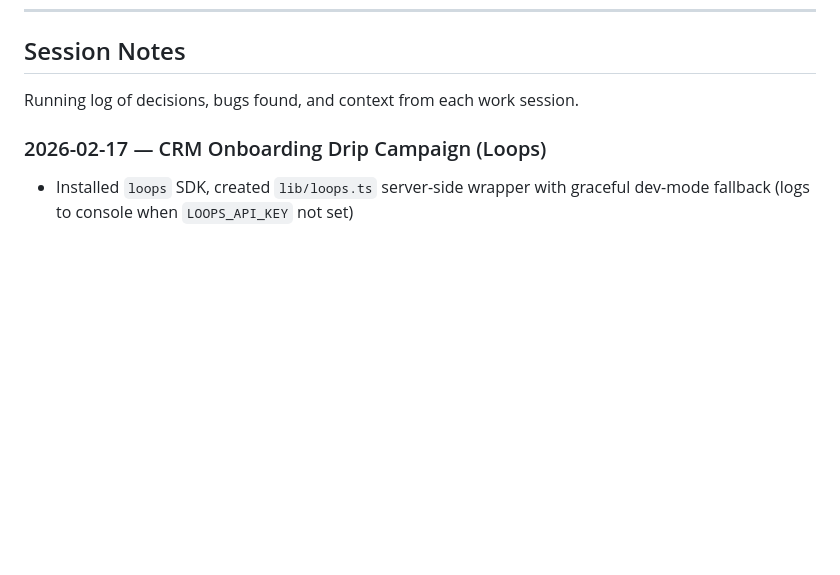
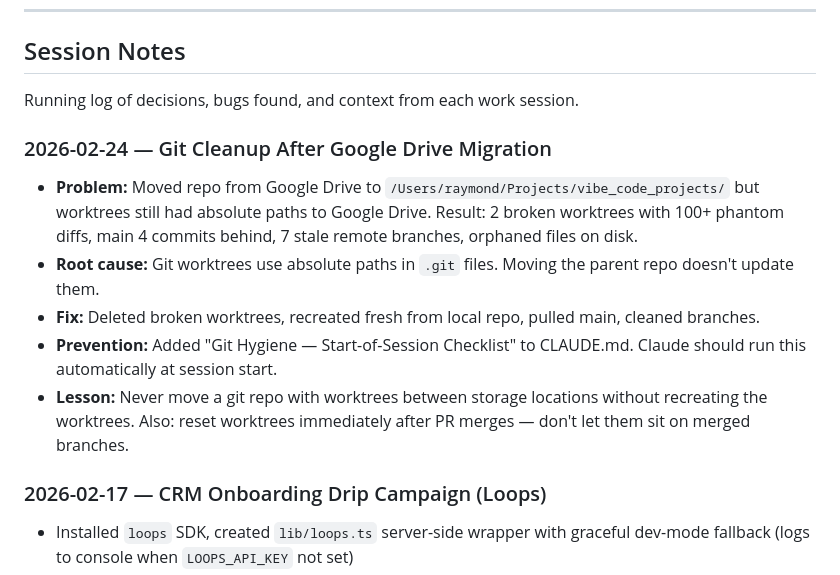
Before and after one commit to castilloraymond/dutch-exams, a Markdown page: CLAUDE.md, the part around one of its changes. Rendered like a GitHub page; blank space fills up the shorter version.

```diff
--- a/CLAUDE.md
+++ b/CLAUDE.md
@@ -554,6 +594,13 @@ Running log of decisions, bugs found, and context from each work session.
 - Bugs found
 - Side effects / watch-outs
 -->
+
+### 2026-02-24 — Git Cleanup After Google Drive Migration
+- **Problem:** Moved repo from Google Drive to `/Users/raymond/Projects/vibe_code_projects/` but worktrees still had absolute paths to Google Drive. Result: 2 broken worktrees with 100+ phantom diffs, main 4 commits behind, 7 stale remote branches, orphaned files on disk.
+- **Root cause:** Git worktrees use absolute paths in `.git` files. Moving the parent repo doesn't update them.
+- **Fix:** Deleted broken worktrees, recreated fresh from local repo, pulled main, cleaned branches.
+- **Prevention:** Added "Git Hygiene — Start-of-Session Checklist" to CLAUDE.md. Claude should run this automatically at session start.
+- **Lesson:** Never move a git repo with worktrees between storage locations without recreating the worktrees. Also: reset worktrees immediately after PR merges — don't let them sit on merged branches.
 
 ### 2026-02-17 — CRM Onboarding Drip Campaign (Loops)
 - Installed `loops` SDK, created `lib/loops.ts` server-side wrapper with graceful dev-mode fallback (logs to console when `LOOPS_API_KEY` not set)
```
Also changed, not shown: other parts of CLAUDE.md (+40 -0 lines).
